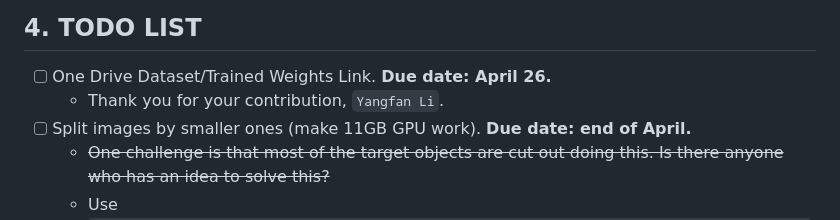
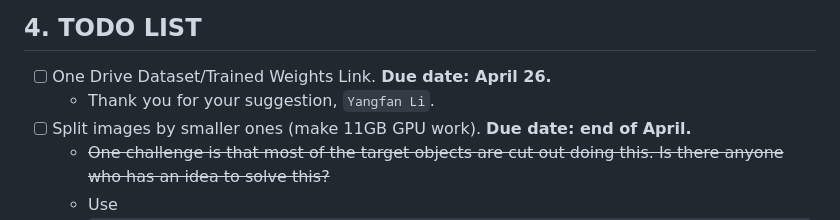
Before and after one commit to jonggyujang0123/M2SODAI, a Markdown page: README.md, the part around the change. Drawn GitHub-style.

```diff
--- a/README.md
+++ b/README.md
@@ -143,7 +143,7 @@ python tools/test.py {config_file} {ckpt_file} --eval bbox
 ## 4. TODO LIST
 
 - [ ] One Drive Dataset/Trained Weights Link. **Due date: April 26.**
-  - Thank you for your contribution, `Yangfan Li`.
+  - Thank you for your suggestion, `Yangfan Li`.
 - [ ] Split images by smaller ones (make 11GB GPU work). **Due date: end of April.**
   - ~~One challenge is that most of the target objects are cut out doing this. Is there anyone who has an idea to solve this?~~
   - Use `https://github.com/dingjiansw101/AerialDetection/blob/master/DOTA_devkit/ImgSplit_multi_process.py`. Thank you for your contribution, `Xiaodian Zhang`.
```
